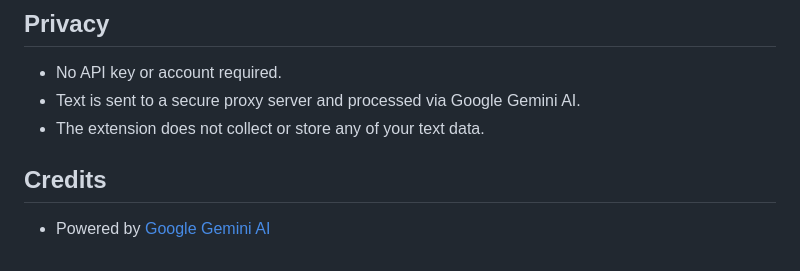
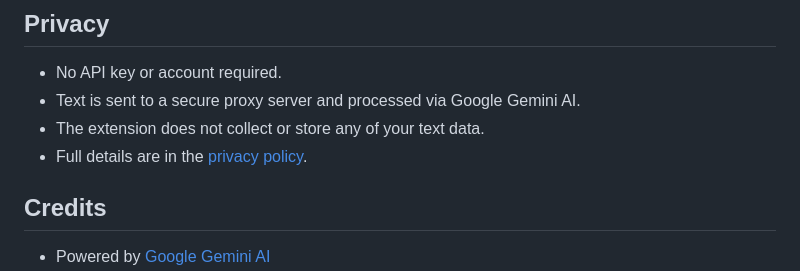
Before and after one commit to Saleep24/MrGrammar, a Markdown page: README.md, the part around the change. Drawn GitHub-style.

Commit message:
docs: add privacy policy and link it from the readme

```diff
--- a/README.md
+++ b/README.md
@@ -85,6 +85,7 @@ You can customize these shortcuts by visiting:
 - No API key or account required.
 - Text is sent to a secure proxy server and processed via Google Gemini AI.
 - The extension does not collect or store any of your text data.
+- Full details are in the [privacy policy](PRIVACY.md).
 
 ## Credits
 - Powered by [Google Gemini AI](https://ai.google.dev/)
```
Also changed, not shown: PRIVACY.md (added, +37 -0 lines).
